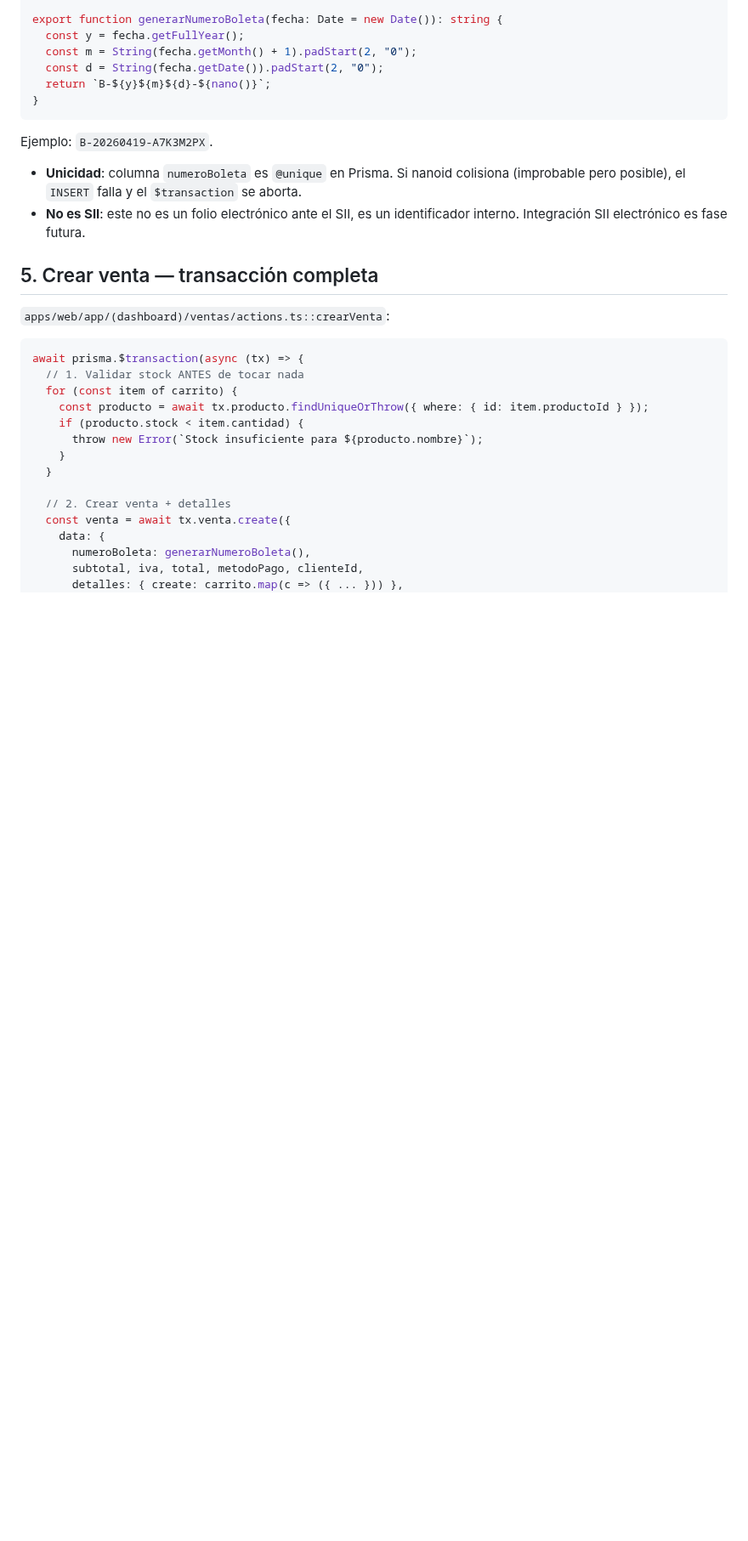
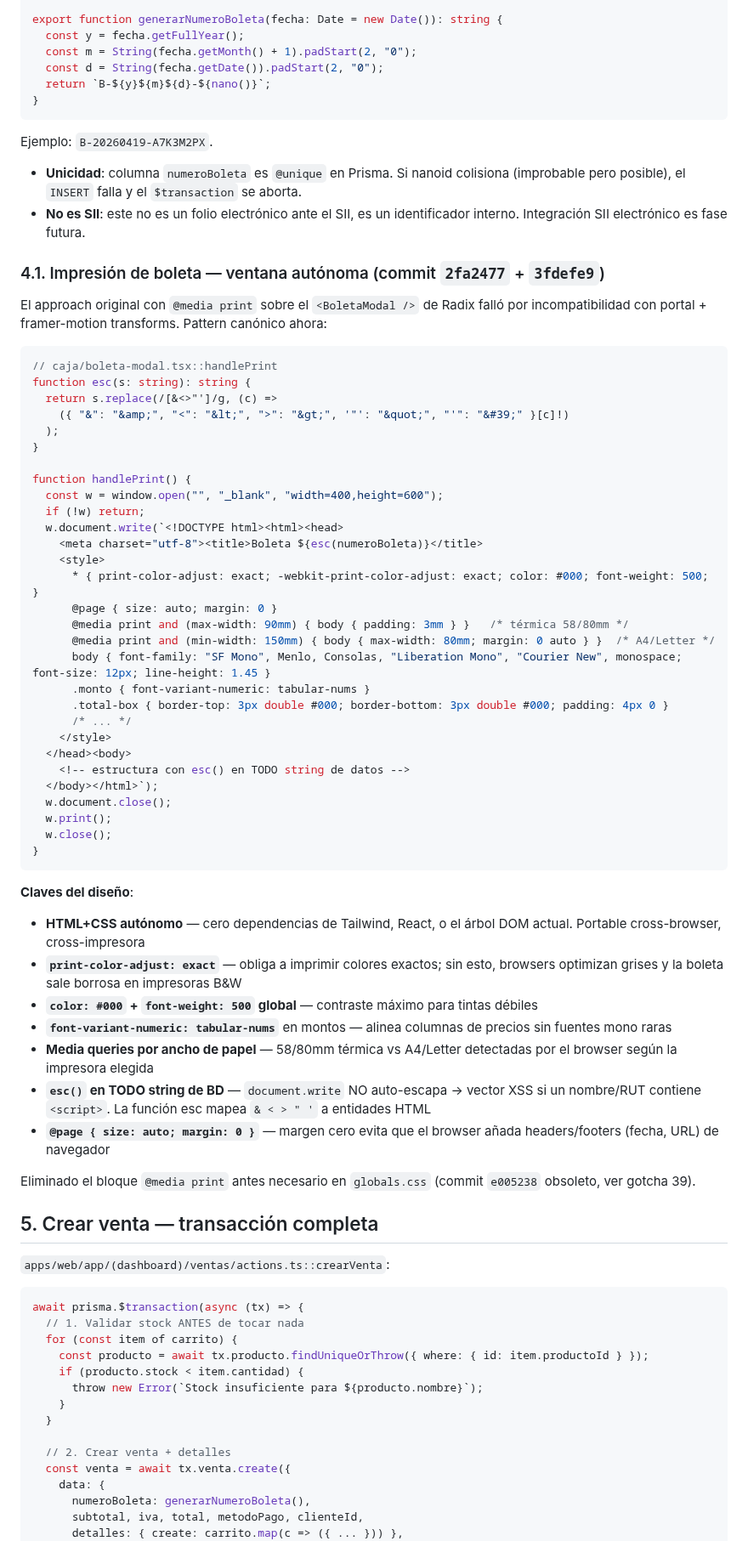
Before and after one commit to Dysa-Devlmer/pos_dysa, a Markdown page: memory/context/business-logic.md, the part around the change. Shown at 85% size. GitHub-like rendering; blank space fills up the shorter version.

Commit message:
chore(memory): session notes 2026-04-20
Decisiones técnicas procesadas del buffer (2 commits):
- 2fa2477: impresión de boleta migra de @media print (frágil con
  Radix portal + framer-motion) a ventana autónoma con window.open()
  + document.write() de HTML+CSS sin deps. Elimina bloque @media print
  de globals.css.
- 3fdefe9: diseño boleta impresa production-ready:
  · print-color-adjust: exact + color #000 + font-weight 500
    (impresoras B&W / tinta débil)
  · font-variant-numeric: tabular-nums en montos
  · media queries por papel: 58/80mm térmica vs A4/Letter
  · @page { size: auto; margin: 0 } para quitar headers/footers browser
  · esc() HTML-escape en document.write para evitar XSS desde datos DB

Gotchas nuevos (58-61):
58 — Imprimir: window.open autónoma NO @media print (Radix+motion)
59 — document.write requiere HTML-escape explícito (vector XSS)
60 — print-color-adjust: exact obligatorio para impresoras B&W
61 — Boleta multi-papel con @page + media queries de ancho

Gotcha 39 marcado como SUPERSEDED por 58 (trazabilidad).

Archivos actualizados:
- memory/projects/pos-chile-monorepo.md (3 commits + 4 gotchas + 1 superseded)
- memory/context/business-logic.md (sección 4.1 impresión de boleta)

Co-Authored-By: Claude Opus 4.7 (1M context) <noreply@anthropic.com>

````diff
--- a/memory/context/business-logic.md
+++ b/memory/context/business-logic.md
@@ -127,6 +127,53 @@ Ejemplo: `B-20260419-A7K3M2PX`.
 
 - **Unicidad**: columna `numeroBoleta` es `@unique` en Prisma. Si nanoid colisiona (improbable pero posible), el `INSERT` falla y el `$transaction` se aborta.
 - **No es SII**: este no es un folio electrónico ante el SII, es un identificador interno. Integración SII electrónico es fase futura.
+
+### 4.1. Impresión de boleta — ventana autónoma (commit `2fa2477` + `3fdefe9`)
+
+El approach original con `@media print` sobre el `<BoletaModal />` de Radix falló por incompatibilidad con portal + framer-motion transforms. Pattern canónico ahora:
+
+```ts
+// caja/boleta-modal.tsx::handlePrint
+function esc(s: string): string {
+  return s.replace(/[&<>"']/g, (c) =>
+    ({ "&": "&amp;", "<": "&lt;", ">": "&gt;", '"': "&quot;", "'": "&#39;" }[c]!)
+  );
+}
+
+function handlePrint() {
+  const w = window.open("", "_blank", "width=400,height=600");
+  if (!w) return;
+  w.document.write(`<!DOCTYPE html><html><head>
+    <meta charset="utf-8"><title>Boleta ${esc(numeroBoleta)}</title>
+    <style>
+      * { print-color-adjust: exact; -webkit-print-color-adjust: exact; color: #000; font-weight: 500; }
+      @page { size: auto; margin: 0 }
+      @media print and (max-width: 90mm) { body { padding: 3mm } }   /* térmica 58/80mm */
+      @media print and (min-width: 150mm) { body { max-width: 80mm; margin: 0 auto } }  /* A4/Letter */
+      body { font-family: "SF Mono", Menlo, Consolas, "Liberation Mono", "Courier New", monospace; font-size: 12px; line-height: 1.45 }
+      .monto { font-variant-numeric: tabular-nums }
+      .total-box { border-top: 3px double #000; border-bottom: 3px double #000; padding: 4px 0 }
+      /* ... */
+    </style>
+  </head><body>
+    <!-- estructura con esc() en TODO string de datos -->
+  </body></html>`);
+  w.document.close();
+  w.print();
+  w.close();
+}
+```
+
+**Claves del diseño**:
+- **HTML+CSS autónomo** — cero dependencias de Tailwind, React, o el árbol DOM actual. Portable cross-browser, cross-impresora
+- **`print-color-adjust: exact`** — obliga a imprimir colores exactos; sin esto, browsers optimizan grises y la boleta sale borrosa en impresoras B&W
+- **`color: #000` + `font-weight: 500` global** — contraste máximo para tintas débiles
+- **`font-variant-numeric: tabular-nums`** en montos — alinea columnas de precios sin fuentes mono raras
+- **Media queries por ancho de papel** — 58/80mm térmica vs A4/Letter detectadas por el browser según la impresora elegida
+- **`esc()` en TODO string de BD** — `document.write` NO auto-escapa → vector XSS si un nombre/RUT contiene `<script>`. La función esc mapea `& < > " '` a entidades HTML
+- **`@page { size: auto; margin: 0 }`** — margen cero evita que el browser añada headers/footers (fecha, URL) de navegador
+
+Eliminado el bloque `@media print` antes necesario en `globals.css` (commit `e005238` obsoleto, ver gotcha 39).
 
 ## 5. Crear venta — transacción completa
 
````
Also changed, not shown: memory/projects/pos-chile-monorepo.md (+8 -1 lines).
